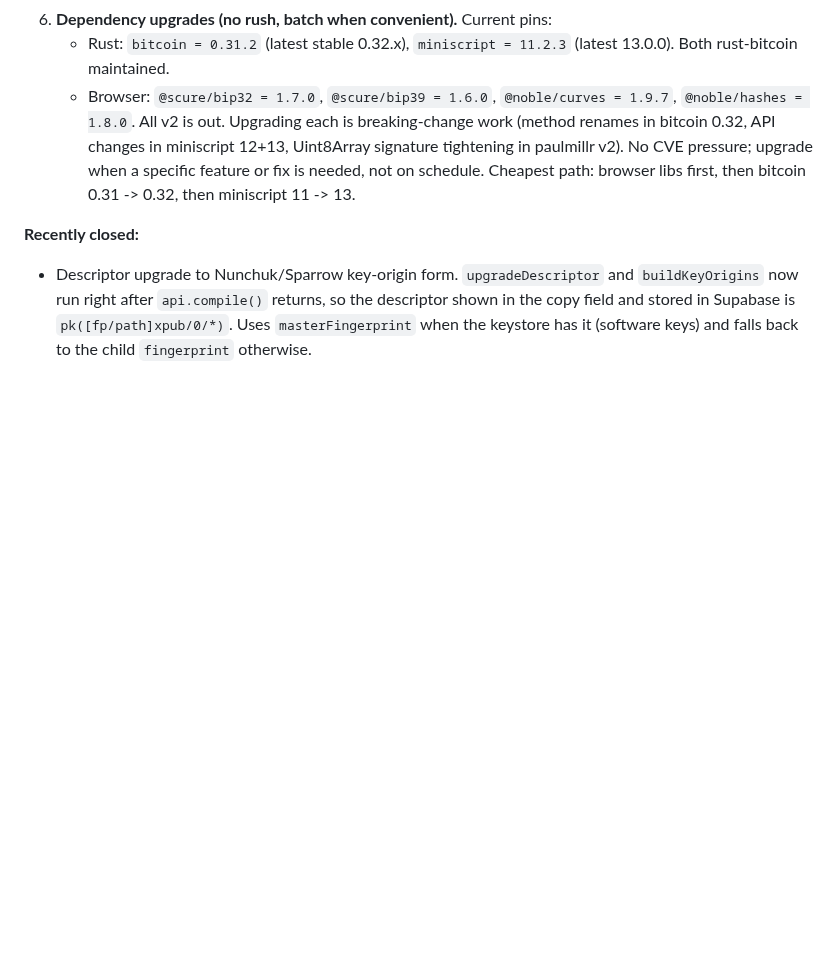
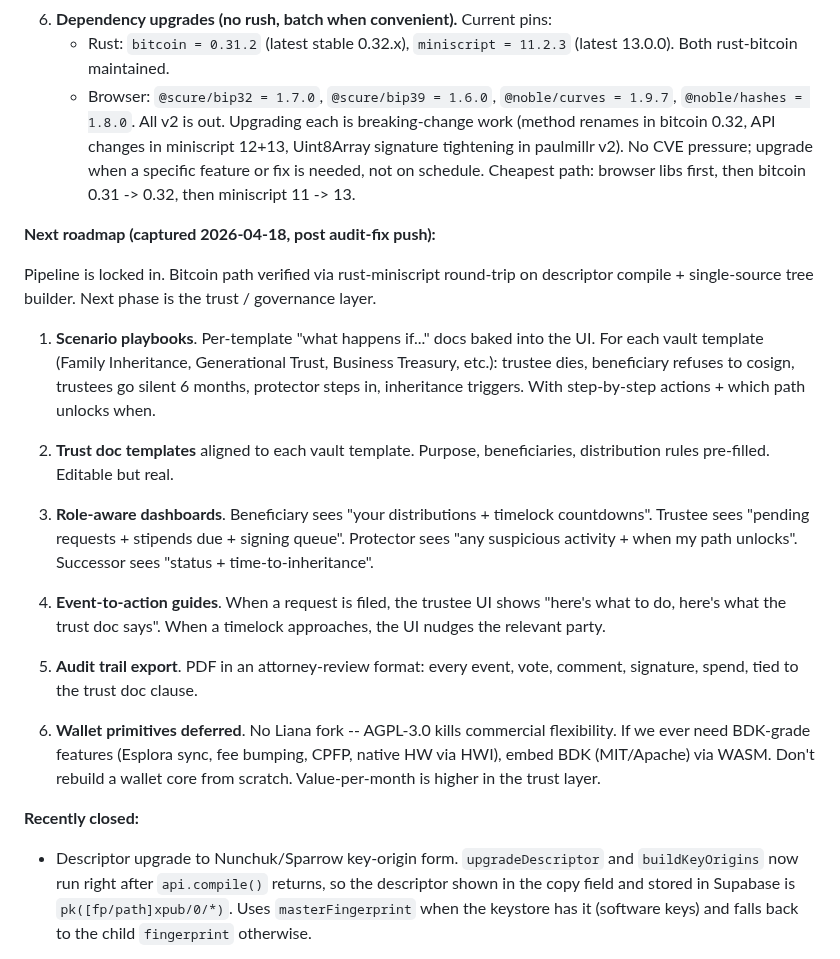
Before and after one commit to stackingunderpressure/Dynastytrust, a Markdown page: CLAUDE.md, the part around the change. Rendered like a GitHub page; blank space fills up the shorter version.

Commit message:
Save governance-phase roadmap in CLAUDE.md
Locks in the next-phase plan so future sessions pick up where we
left off: scenario playbooks, role-aware dashboards, trust-doc
templates, event-to-action guides, audit trail export. Also
records the decision to defer a full wallet rewrite -- no Liana
fork (AGPL), embed BDK if we ever need deeper wallet primitives.

https://claude.ai/code/session_01Tav2b6Yp2fA8mKsiHGGShm

```diff
--- a/CLAUDE.md
+++ b/CLAUDE.md
@@ -336,6 +336,39 @@ See `Stack` above for the layout.
    is needed, not on schedule. Cheapest path: browser libs first, then
    bitcoin 0.31 -> 0.32, then miniscript 11 -> 13.
 
+**Next roadmap (captured 2026-04-18, post audit-fix push):**
+
+Pipeline is locked in. Bitcoin path verified via rust-miniscript round-trip
+on descriptor compile + single-source tree builder. Next phase is the trust
+/ governance layer.
+
+1. **Scenario playbooks**. Per-template "what happens if..." docs baked
+   into the UI. For each vault template (Family Inheritance, Generational
+   Trust, Business Treasury, etc.): trustee dies, beneficiary refuses to
+   cosign, trustees go silent 6 months, protector steps in, inheritance
+   triggers. With step-by-step actions + which path unlocks when.
+
+2. **Trust doc templates** aligned to each vault template. Purpose,
+   beneficiaries, distribution rules pre-filled. Editable but real.
+
+3. **Role-aware dashboards**. Beneficiary sees "your distributions + timelock
+   countdowns". Trustee sees "pending requests + stipends due + signing
+   queue". Protector sees "any suspicious activity + when my path unlocks".
+   Successor sees "status + time-to-inheritance".
+
+4. **Event-to-action guides**. When a request is filed, the trustee UI
+   shows "here's what to do, here's what the trust doc says". When a
+   timelock approaches, the UI nudges the relevant party.
+
+5. **Audit trail export**. PDF in an attorney-review format: every event,
+   vote, comment, signature, spend, tied to the trust doc clause.
+
+6. **Wallet primitives deferred**. No Liana fork -- AGPL-3.0 kills
+   commercial flexibility. If we ever need BDK-grade features (Esplora
+   sync, fee bumping, CPFP, native HW via HWI), embed BDK (MIT/Apache)
+   via WASM. Don't rebuild a wallet core from scratch. Value-per-month
+   is higher in the trust layer.
+
 **Recently closed:**
 
 - Descriptor upgrade to Nunchuk/Sparrow key-origin form. `upgradeDescriptor`
```
